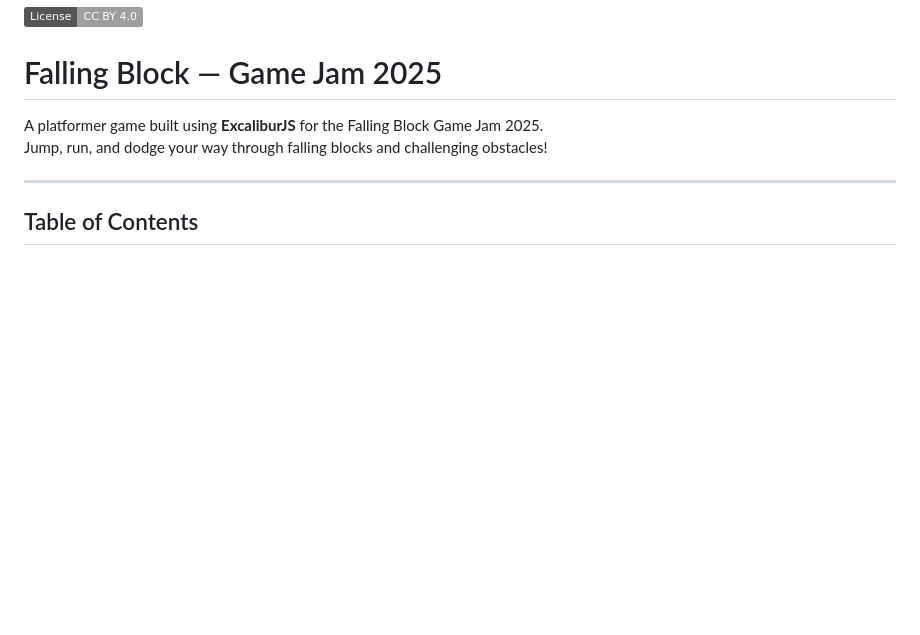
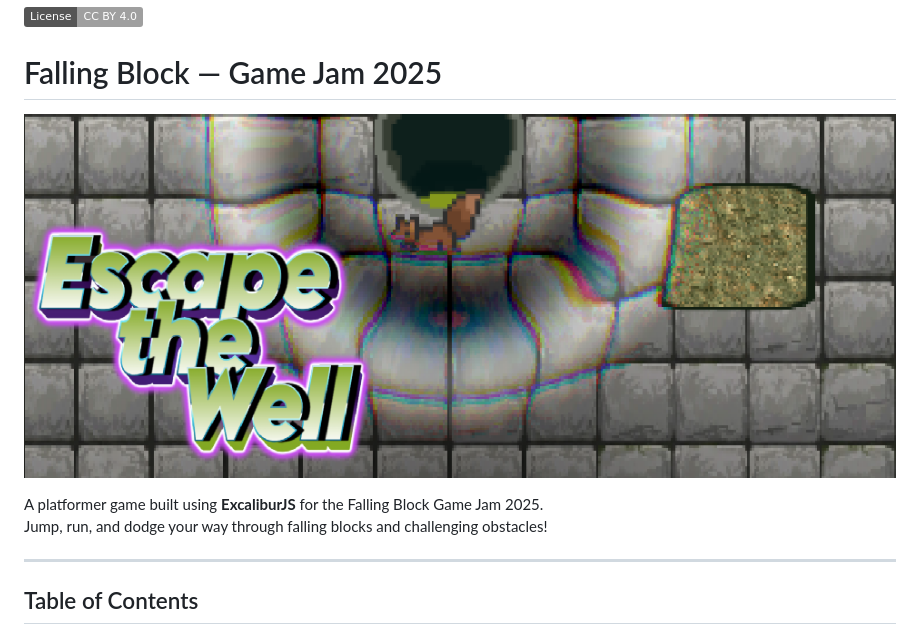
Before and after one commit to jyoung4242/Falling-Block-GameJam2025, a Markdown page: readme.md, the part around the change. Rendered like a GitHub page; badges without logos; blank space fills up the shorter version.

Commit message:
added banner to readme

```diff
--- a/readme.md
+++ b/readme.md
@@ -1,6 +1,8 @@
 [![License: CC BY 4.0](https://img.shields.io/badge/License-CC%20BY%204.0-lightgrey.svg)](https://creativecommons.org/licenses/by/4.0/)
 
 # Falling Block — Game Jam 2025
+
+![Banner](./itchpage/bannershot.png)
 
 A platformer game built using **ExcaliburJS** for the Falling Block Game Jam 2025.
 Jump, run, and dodge your way through falling blocks and challenging obstacles!
```
